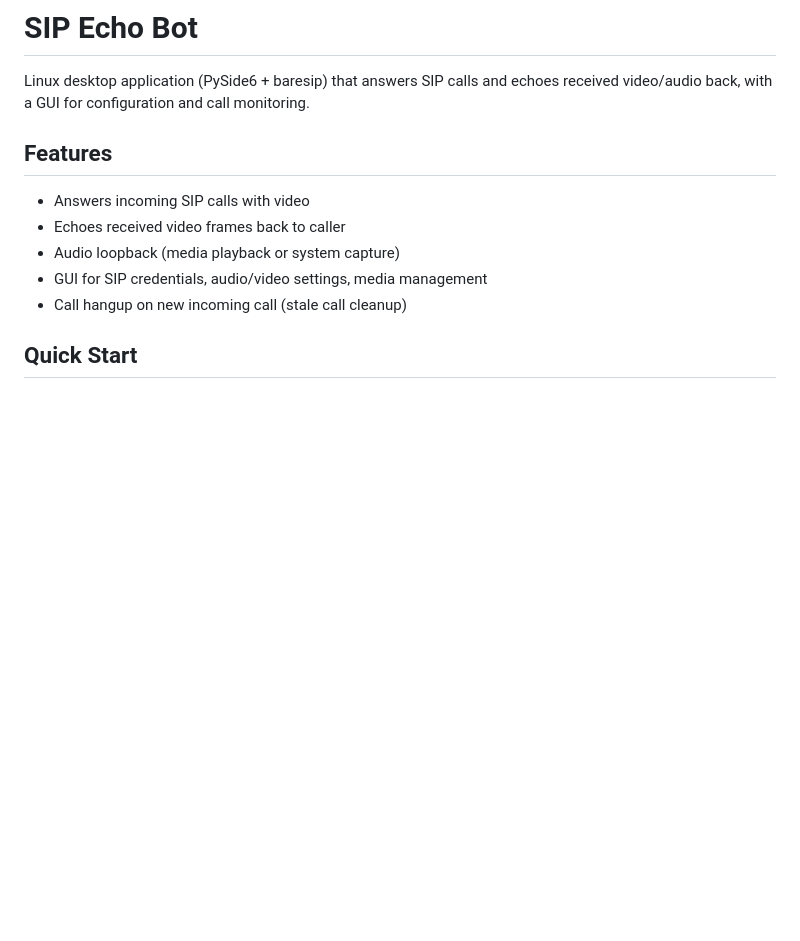
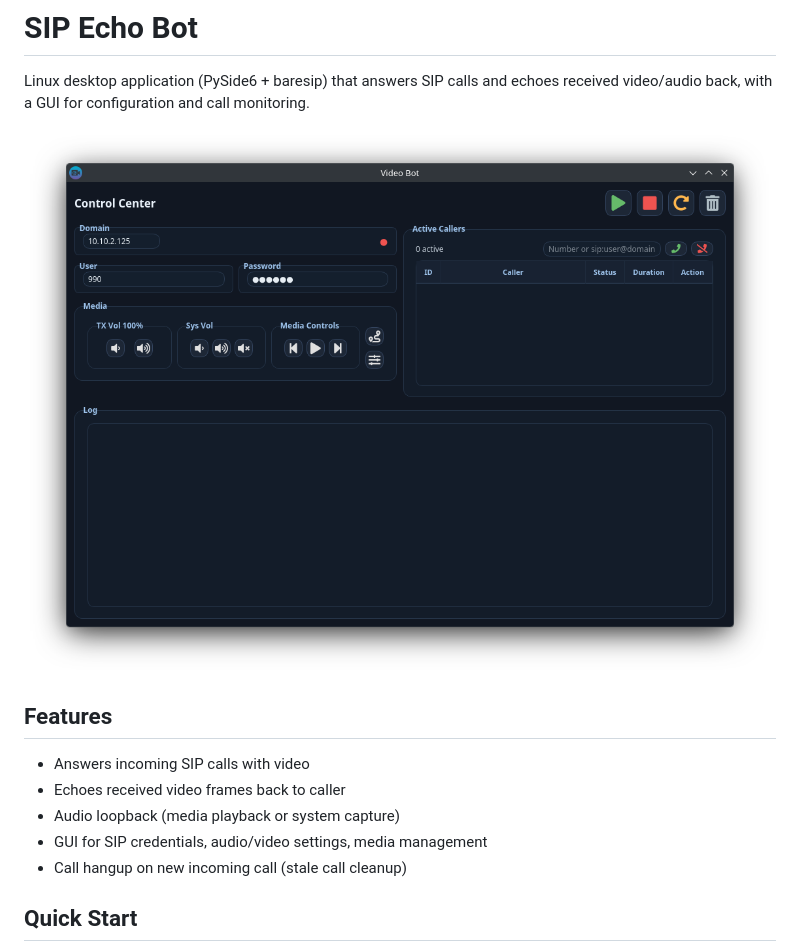
Before and after one commit to Voldrix-dev/sip_echo_bot, a Markdown page: README.md, the part around the change. GitHub-like rendering; pictures changed too: docs/screenshot.png (added); blank space fills up the shorter version.

Commit message:
Add screenshot, persistent pipewire sink config

```diff
--- a/README.md
+++ b/README.md
@@ -1,6 +1,8 @@
 # SIP Echo Bot
 
 Linux desktop application (PySide6 + baresip) that answers SIP calls and echoes received video/audio back, with a GUI for configuration and call monitoring.
+
+![SIP Echo Bot](docs/screenshot.png)
 
 ## Features
 - Answers incoming SIP calls with video
```
Also changed, not shown: 1 other file.
